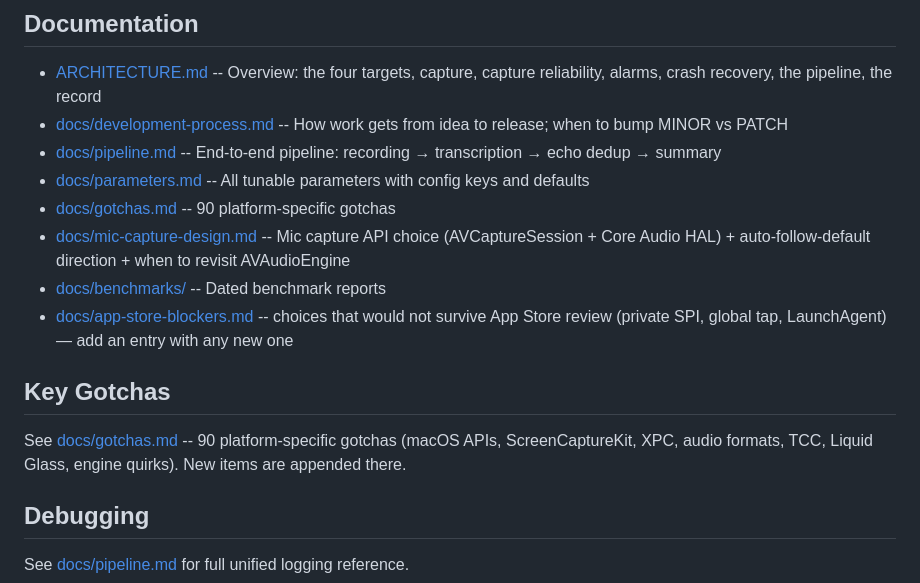
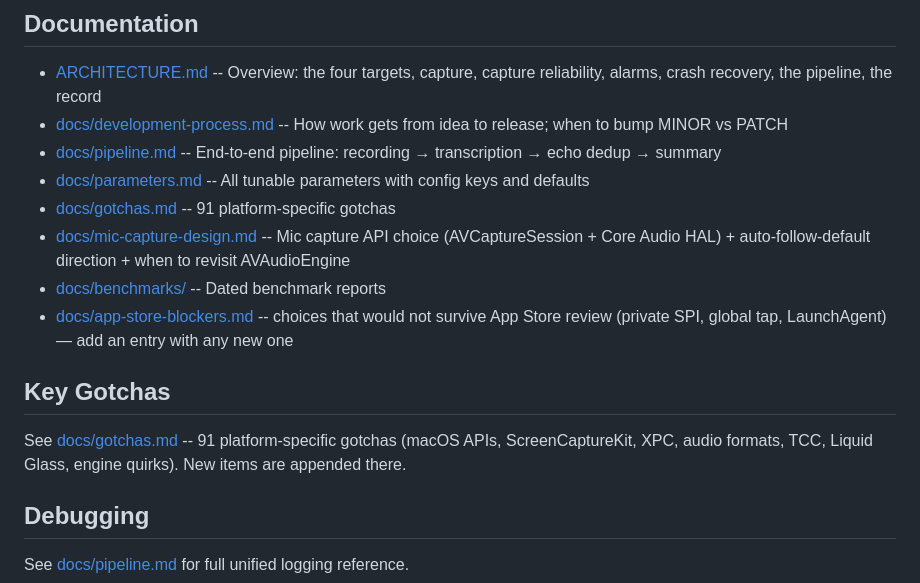
Before and after one commit to fmasi/parley, a Markdown page: CLAUDE.md, the part around the change. Rendered like a GitHub page.

Commit message:
docs: gotcha count 91
Co-Authored-By: Claude Opus 5.5 <noreply@anthropic.com>
Claude-Session: https://claude.ai/code/session_01P6ayDKv7PQCSZNLHvrPXiZ

```diff
--- a/CLAUDE.md
+++ b/CLAUDE.md
@@ -259,13 +259,13 @@ record of its build, and the live log does not carry it either.
 - [docs/development-process.md](docs/development-process.md) -- How work gets from idea to release; when to bump MINOR vs PATCH
 - [docs/pipeline.md](docs/pipeline.md) -- End-to-end pipeline: recording → transcription → echo dedup → summary
 - [docs/parameters.md](docs/parameters.md) -- All tunable parameters with config keys and defaults
-- [docs/gotchas.md](docs/gotchas.md) -- 90 platform-specific gotchas
+- [docs/gotchas.md](docs/gotchas.md) -- 91 platform-specific gotchas
 - [docs/mic-capture-design.md](docs/mic-capture-design.md) -- Mic capture API choice (AVCaptureSession + Core Audio HAL) + auto-follow-default direction + when to revisit AVAudioEngine
 - [docs/benchmarks/](docs/benchmarks/) -- Dated benchmark reports
 - [docs/app-store-blockers.md](docs/app-store-blockers.md) -- choices that would not survive App Store review (private SPI, global tap, LaunchAgent) — add an entry with any new one
 
 ## Key Gotchas
-See [docs/gotchas.md](docs/gotchas.md) -- 90 platform-specific gotchas (macOS APIs, ScreenCaptureKit, XPC, audio formats, TCC, Liquid Glass, engine quirks). New items are appended there.
+See [docs/gotchas.md](docs/gotchas.md) -- 91 platform-specific gotchas (macOS APIs, ScreenCaptureKit, XPC, audio formats, TCC, Liquid Glass, engine quirks). New items are appended there.
 
 ## Debugging
 See [docs/pipeline.md](docs/pipeline.md#debugging) for full unified logging reference.
```
